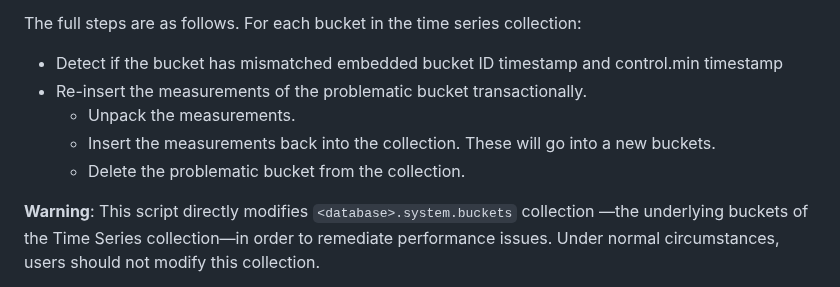
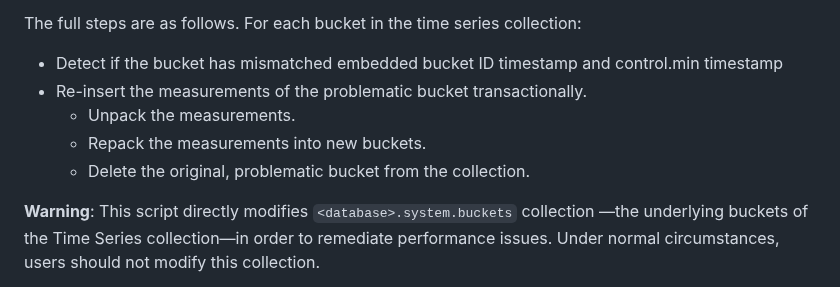
Before and after one commit to mongodb/support-tools, a Markdown page: embedded-timestamp-mismatch/README.md, the part around the change. Rendered like a GitHub page.

Commit message:
Update embedded-timestamp-mismatch/README.md
Co-authored-by: Dan Larkin-York <13419935+dhly-etc@users.noreply.github.com>

```diff
--- a/embedded-timestamp-mismatch/README.md
+++ b/embedded-timestamp-mismatch/README.md
@@ -165,8 +165,8 @@ The full steps are as follows. For each bucket in the time series collection:
 - Detect if the bucket has mismatched embedded bucket ID timestamp and control.min timestamp
 - Re-insert the measurements of the problematic bucket transactionally.
   - Unpack the measurements.
-  - Insert the measurements back into the collection. These will go into a new buckets.
-  - Delete the problematic bucket from the collection.
+  - Repack the measurements into new buckets.
+  - Delete the original, problematic bucket from the collection.
 
 **Warning**: This script directly modifies `<database>.system.buckets` collection —the underlying buckets of the Time Series collection—in order to remediate performance issues. Under normal circumstances, users should not modify this collection.
 
```
